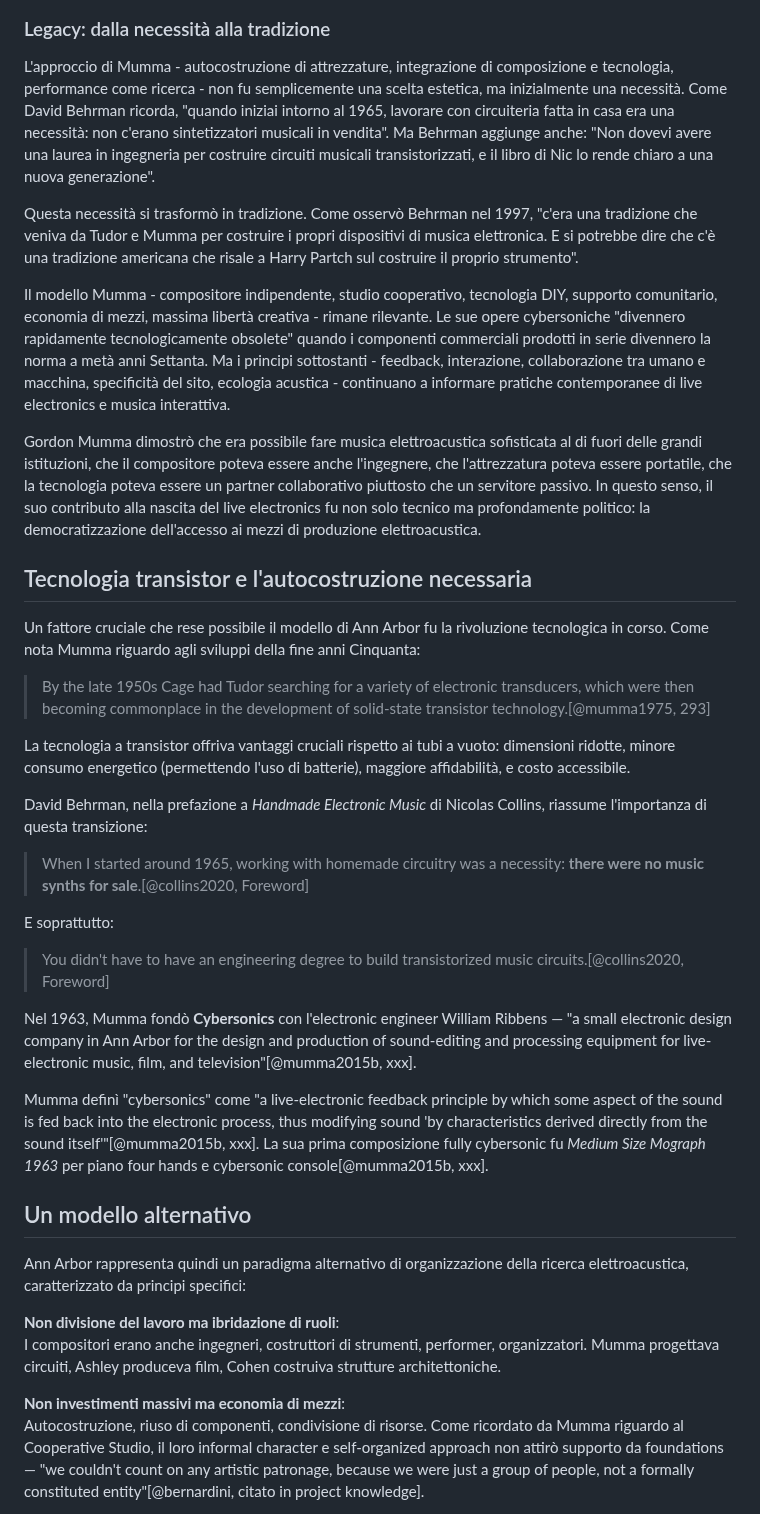
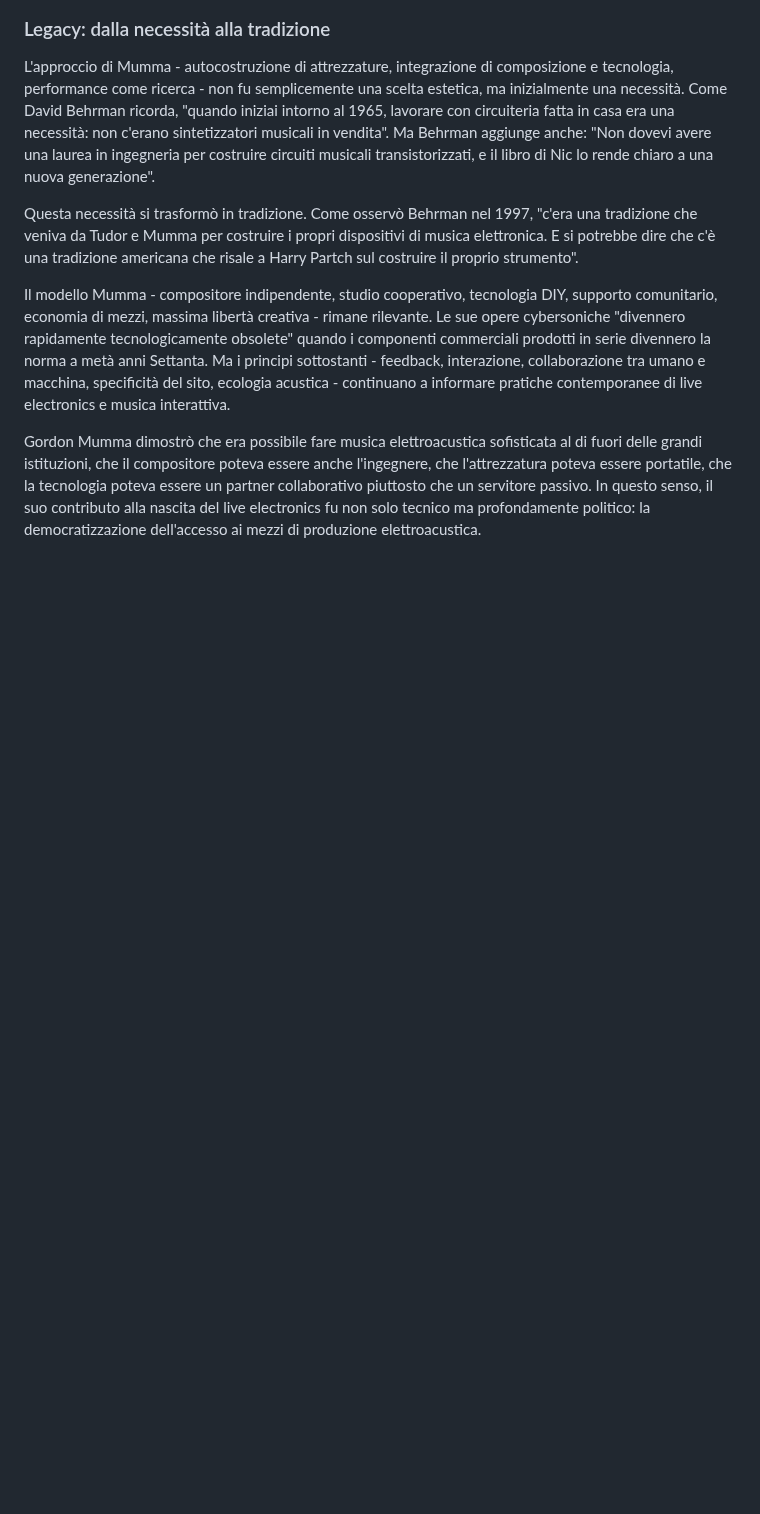
Before and after one commit to MusEl-ConsAq/GRDM-CODM05_II-COME04, a Markdown page: README.md, the part around one of its changes. Drawn GitHub-style; blank space fills up the shorter version.

```diff
--- a/README.md
+++ b/README.md
@@ -514,33 +514,3 @@ Il modello Mumma - compositore indipendente, studio cooperativo, tecnologia DIY,
 
 Gordon Mumma dimostrò che era possibile fare musica elettroacustica sofisticata al di fuori delle grandi istituzioni, che il compositore poteva essere anche l'ingegnere, che l'attrezzatura poteva essere portatile, che la tecnologia poteva essere un partner collaborativo piuttosto che un servitore passivo. In questo senso, il suo contributo alla nascita del live electronics fu non solo tecnico ma profondamente politico: la democratizzazione dell'accesso ai mezzi di produzione elettroacustica.
 
-## Tecnologia transistor e l'autocostruzione necessaria
-
-Un fattore cruciale che rese possibile il modello di Ann Arbor fu la rivoluzione tecnologica in corso. Come nota Mumma riguardo agli sviluppi della fine anni Cinquanta:
-
-> By the late 1950s Cage had Tudor searching for a variety of electronic transducers, which were then becoming commonplace in the development of solid-state transistor technology.[@mumma1975, 293]
-
-La tecnologia a transistor offriva vantaggi cruciali rispetto ai tubi a vuoto: dimensioni ridotte, minore consumo energetico (permettendo l'uso di batterie), maggiore affidabilità, e costo accessibile.
-
-David Behrman, nella prefazione a *Handmade Electronic Music* di Nicolas Collins, riassume l'importanza di questa transizione:
-
-> When I started around 1965, working with homemade circuitry was a necessity: **there were no music synths for sale**.[@collins2020, Foreword]
-
-E soprattutto:
-
-> You didn't have to have an engineering degree to build transistorized music circuits.[@collins2020, Foreword]
-
-Nel 1963, Mumma fondò **Cybersonics** con l'electronic engineer William Ribbens — "a small electronic design company in Ann Arbor for the design and production of sound-editing and processing equipment for live-electronic music, film, and television"[@mumma2015b, xxx].
-
-Mumma definì "cybersonics" come "a live-electronic feedback principle by which some aspect of the sound is fed back into the electronic process, thus modifying sound 'by characteristics derived directly from the sound itself'"[@mumma2015b, xxx]. La sua prima composizione fully cybersonic fu *Medium Size Mograph 1963* per piano four hands e cybersonic console[@mumma2015b, xxx].
-
-## Un modello alternativo
-
-Ann Arbor rappresenta quindi un paradigma alternativo di organizzazione della ricerca elettroacustica, caratterizzato da principi specifici:
-
-**Non divisione del lavoro ma ibridazione di ruoli**:
-I compositori erano anche ingegneri, costruttori di strumenti, performer, organizzatori. Mumma progettava circuiti, Ashley produceva film, Cohen costruiva strutture architettoniche.
-
-**Non investimenti massivi ma economia di mezzi**:
-Autocostruzione, riuso di componenti, condivisione di risorse. Come ricordato da Mumma riguardo al Cooperative Studio, il loro informal character e self-organized approach non attirò supporto da foundations — "we couldn't count on any artistic patronage, because we were just a group of people, not a formally constituted entity"[@bernardini, citato in project knowledge].
-
```
Also changed, not shown: other parts of README.md (+0 -26 lines).
